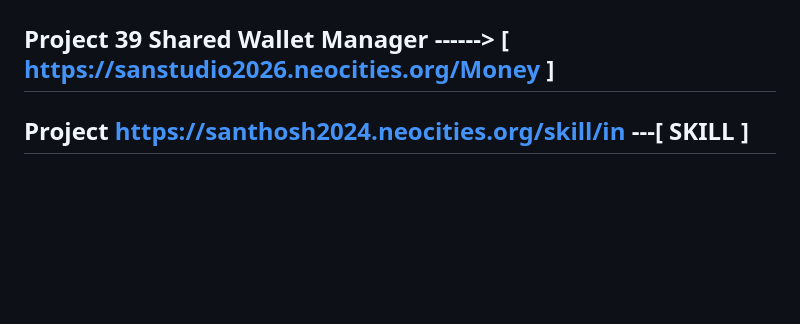
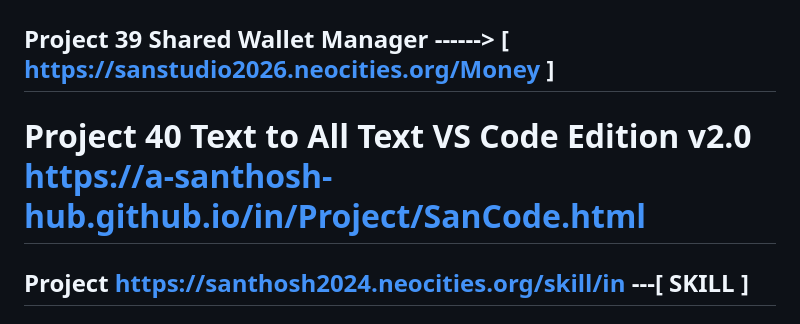
Before and after one commit to A-Santhosh-Hub/HTML, a Markdown page: README.md, the part around the change. GitHub-like rendering; blank space fills up the shorter version.

```diff
--- a/README.md
+++ b/README.md
@@ -82,6 +82,8 @@
 
 ##  Project 39 Shared Wallet Manager ------> [ https://sanstudio2026.neocities.org/Money ]
 
+# Project 40 Text to All Text VS Code Edition v2.0 https://a-santhosh-hub.github.io/in/Project/SanCode.html
+
 
 ## Project   https://santhosh2024.neocities.org/skill/in ---[ SKILL ]
 
```
